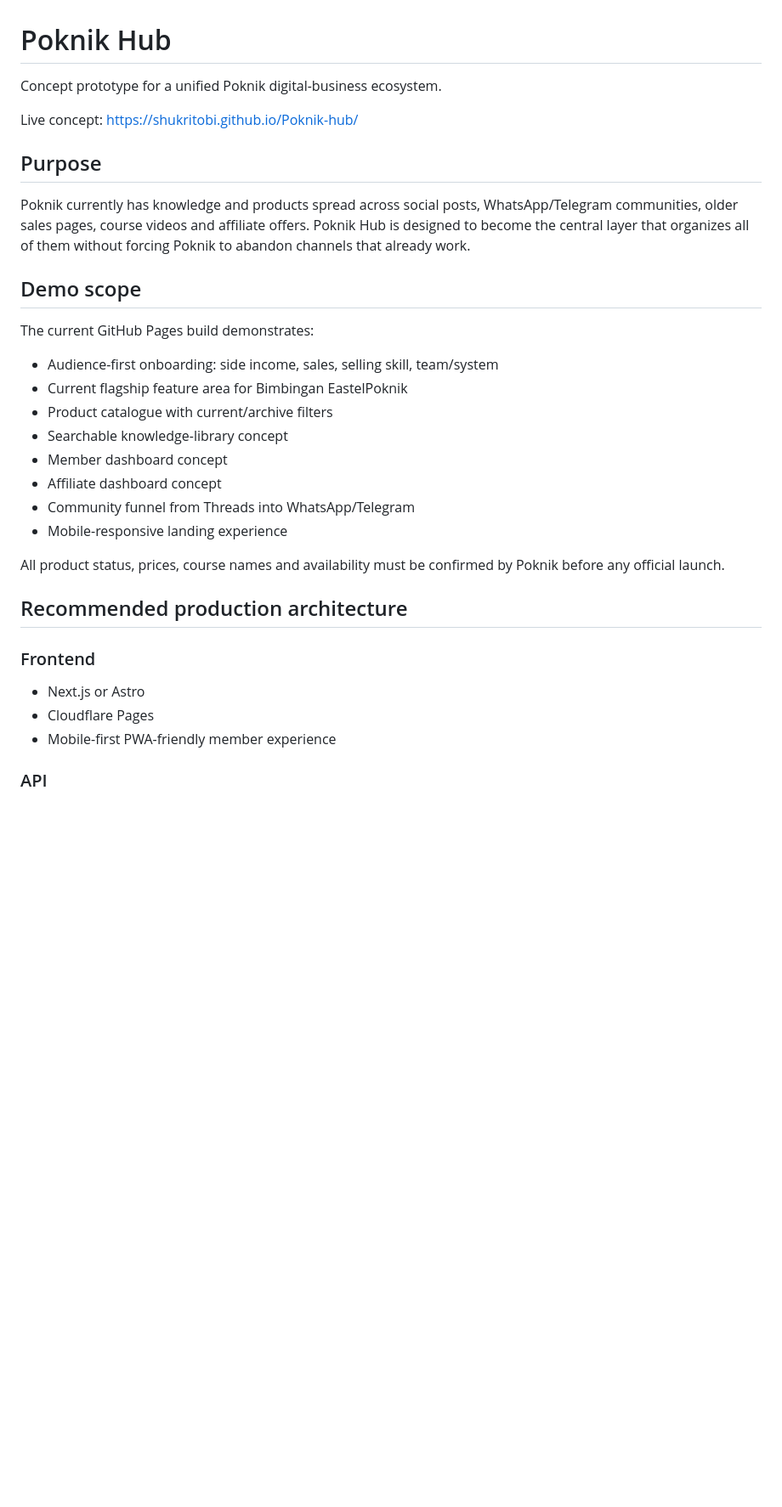
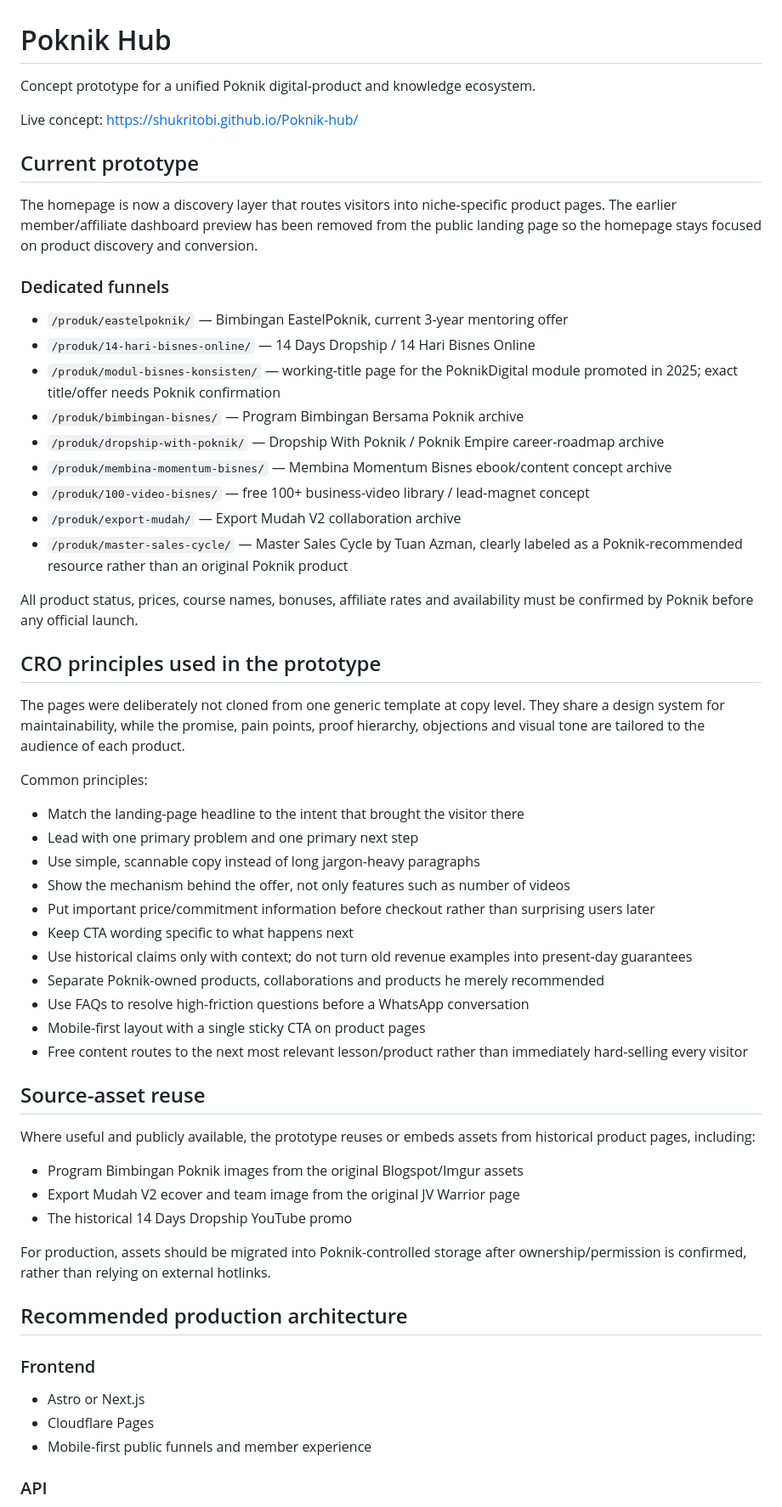
Before and after one commit to shukritobi/Poknik-hub, a Markdown page: README.md, the part around one of its changes. Shown at 85% size. Rendered like a GitHub page; blank space fills up the shorter version.

Commit message:
Document product funnels and CRO direction

```diff
--- a/README.md
+++ b/README.md
@@ -1,34 +1,61 @@
 # Poknik Hub
 
-Concept prototype for a unified Poknik digital-business ecosystem.
+Concept prototype for a unified Poknik digital-product and knowledge ecosystem.
 
 Live concept: https://shukritobi.github.io/Poknik-hub/
 
-## Purpose
+## Current prototype
 
-Poknik currently has knowledge and products spread across social posts, WhatsApp/Telegram communities, older sales pages, course videos and affiliate offers. Poknik Hub is designed to become the central layer that organizes all of them without forcing Poknik to abandon channels that already work.
+The homepage is now a discovery layer that routes visitors into niche-specific product pages. The earlier member/affiliate dashboard preview has been removed from the public landing page so the homepage stays focused on product discovery and conversion.
 
-## Demo scope
+### Dedicated funnels
 
-The current GitHub Pages build demonstrates:
+- `/produk/eastelpoknik/` — Bimbingan EastelPoknik, current 3-year mentoring offer
+- `/produk/14-hari-bisnes-online/` — 14 Days Dropship / 14 Hari Bisnes Online
+- `/produk/modul-bisnes-konsisten/` — working-title page for the PoknikDigital module promoted in 2025; exact title/offer needs Poknik confirmation
+- `/produk/bimbingan-bisnes/` — Program Bimbingan Bersama Poknik archive
+- `/produk/dropship-with-poknik/` — Dropship With Poknik / Poknik Empire career-roadmap archive
+- `/produk/membina-momentum-bisnes/` — Membina Momentum Bisnes ebook/content concept archive
+- `/produk/100-video-bisnes/` — free 100+ business-video library / lead-magnet concept
+- `/produk/export-mudah/` — Export Mudah V2 collaboration archive
+- `/produk/master-sales-cycle/` — Master Sales Cycle by Tuan Azman, clearly labeled as a Poknik-recommended resource rather than an original Poknik product
 
-- Audience-first onboarding: side income, sales, selling skill, team/system
-- Current flagship feature area for Bimbingan EastelPoknik
-- Product catalogue with current/archive filters
-- Searchable knowledge-library concept
-- Member dashboard concept
-- Affiliate dashboard concept
-- Community funnel from Threads into WhatsApp/Telegram
-- Mobile-responsive landing experience
+All product status, prices, course names, bonuses, affiliate rates and availability must be confirmed by Poknik before any official launch.
 
-All product status, prices, course names and availability must be confirmed by Poknik before any official launch.
+## CRO principles used in the prototype
+
+The pages were deliberately not cloned from one generic template at copy level. They share a design system for maintainability, while the promise, pain points, proof hierarchy, objections and visual tone are tailored to the audience of each product.
+
+Common principles:
+
+- Match the landing-page headline to the intent that brought the visitor there
+- Lead with one primary problem and one primary next step
+- Use simple, scannable copy instead of long jargon-heavy paragraphs
+- Show the mechanism behind the offer, not only features such as number of videos
+- Put important price/commitment information before checkout rather than surprising users later
+- Keep CTA wording specific to what happens next
+- Use historical claims only with context; do not turn old revenue examples into present-day guarantees
+- Separate Poknik-owned products, collaborations and products he merely recommended
+- Use FAQs to resolve high-friction questions before a WhatsApp conversation
+- Mobile-first layout with a single sticky CTA on product pages
+- Free content routes to the next most relevant lesson/product rather than immediately hard-selling every visitor
+
+## Source-asset reuse
+
+Where useful and publicly available, the prototype reuses or embeds assets from historical product pages, including:
+
+- Program Bimbingan Poknik images from the original Blogspot/Imgur assets
+- Export Mudah V2 ecover and team image from the original JV Warrior page
+- The historical 14 Days Dropship YouTube promo
+
+For production, assets should be migrated into Poknik-controlled storage after ownership/permission is confirmed, rather than relying on external hotlinks.
 
 ## Recommended production architecture
 
 ### Frontend
-- Next.js or Astro
+- Astro or Next.js
 - Cloudflare Pages
-- Mobile-first PWA-friendly member experience
+- Mobile-first public funnels and member experience
 
 ### API
 - Cloudflare Workers
```
Also changed, not shown: other parts of README.md (+18 -41 lines).
